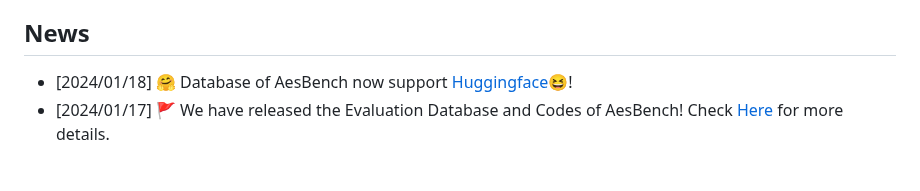
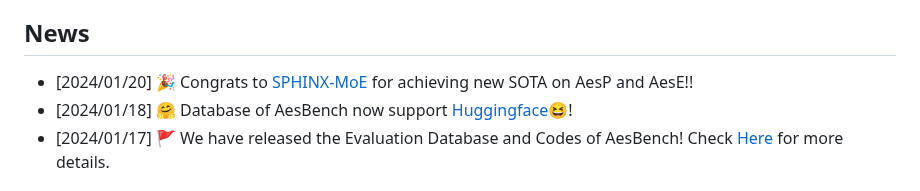
Before and after one commit to yipoh/AesBench, a Markdown page: README.md, the part around the change. Drawn GitHub-style.

```diff
--- a/README.md
+++ b/README.md
@@ -49,6 +49,7 @@ _How do Multimodal LLMs perform on Image Aesthetics Perception?_
      </p>
 
 ## News
+- [2024/01/20] 🎉 Congrats to [SPHINX-MoE](https://github.com/Alpha-VLLM/LLaMA2-Accessory) for achieving new SOTA on AesP and AesE!!
 - [2024/01/18] 🤗 Database of AesBench now support [Huggingface](https://huggingface.co/qyuan/AesBench)😆!
 - [2024/01/17] 🚩 We have released the Evaluation Database and Codes of AesBench! Check [Here](https://github.com/yipoh/AesBench/tree/main/data_release) for more details.
 
```
